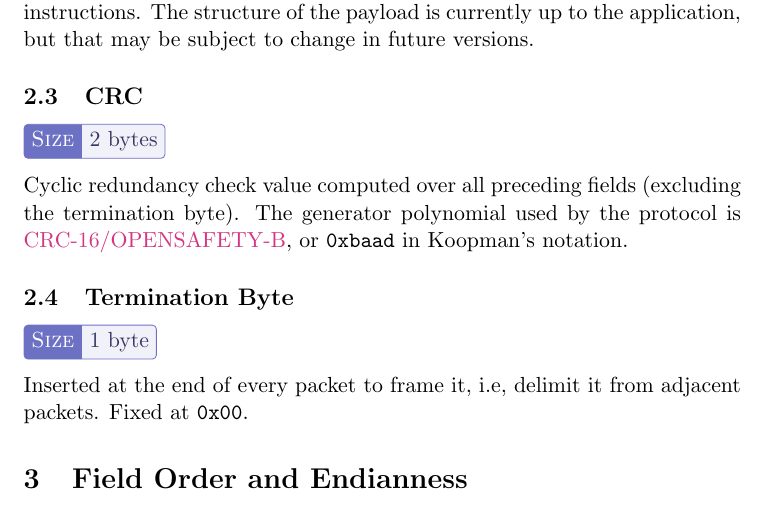
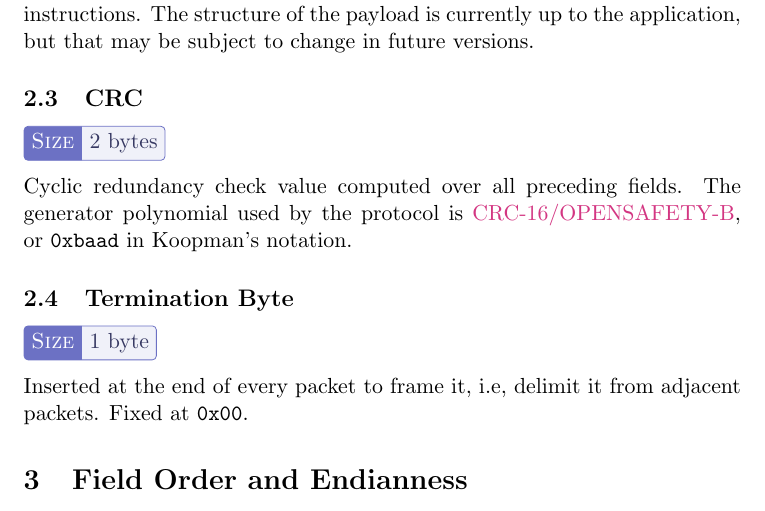
Before and after one commit to orbisat-oeiras/orbipacket, a LaTeX document (spec.tex): part of page 4 of 7, cut so that both start at the same text. Compiled offline with pdfLaTeX.

Commit message:
fix: remove redundant information from the description of the CRC field

```diff
--- a/spec.tex
+++ b/spec.tex
@@ -169,7 +169,7 @@ Contains application-specific data, such as telemetry readings or command instru
 
 \subsection[f:crc]{CRC}
 \fieldsize{2 bytes}\\[8pt]
-Cyclic redundancy check value computed over all preceding fields (excluding the termination byte). The generator polynomial used by the protocol is \href{https://reveng.sourceforge.io/crc-catalogue/all.htm#crc.cat.crc-16-opensafety-b}{CRC-16/OPENSAFETY-B}, or \texttt{0xbaad} in Koopman's notation.
+Cyclic redundancy check value computed over all preceding fields. The generator polynomial used by the protocol is \href{https://reveng.sourceforge.io/crc-catalogue/all.htm#crc.cat.crc-16-opensafety-b}{CRC-16/OPENSAFETY-B}, or \texttt{0xbaad} in Koopman's notation.
 
 
 \subsection[f:term]{Termination Byte}
```
